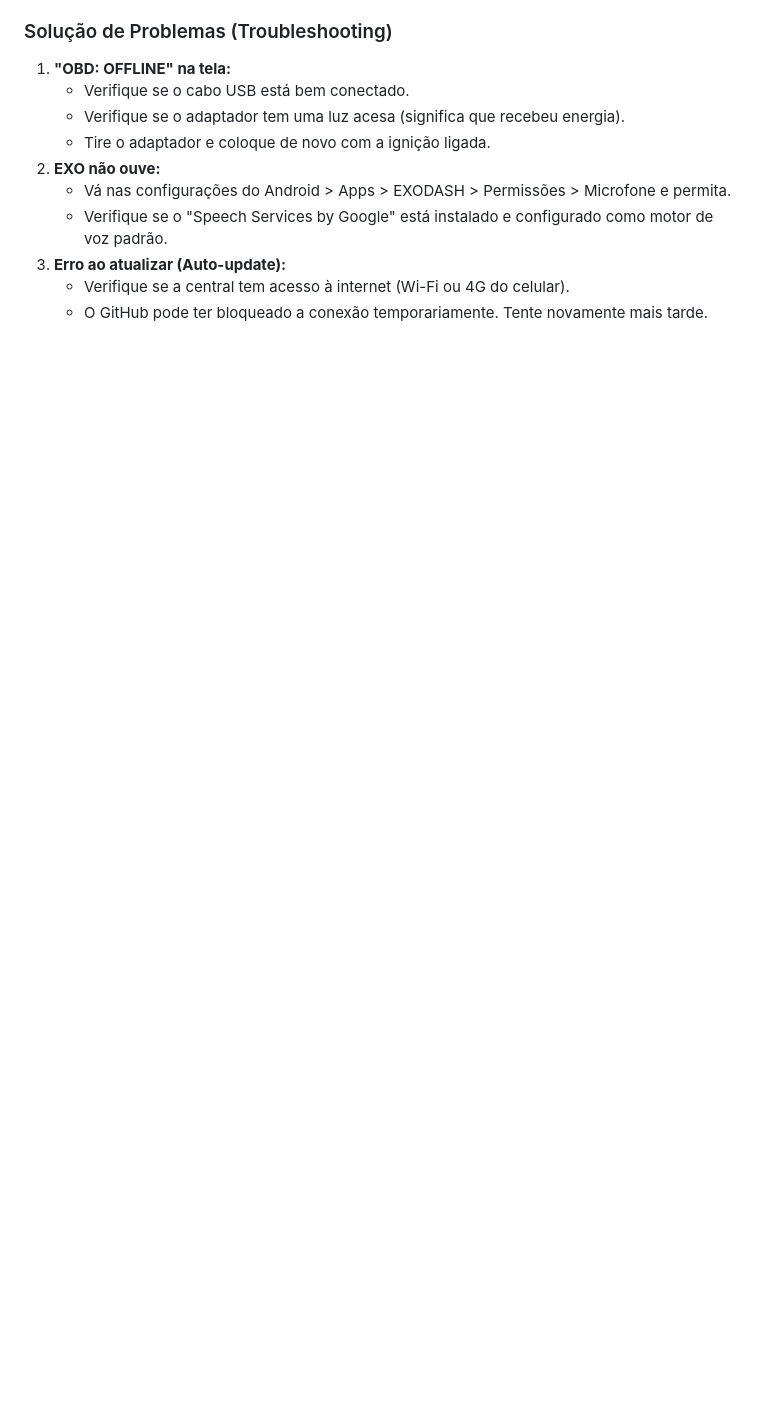
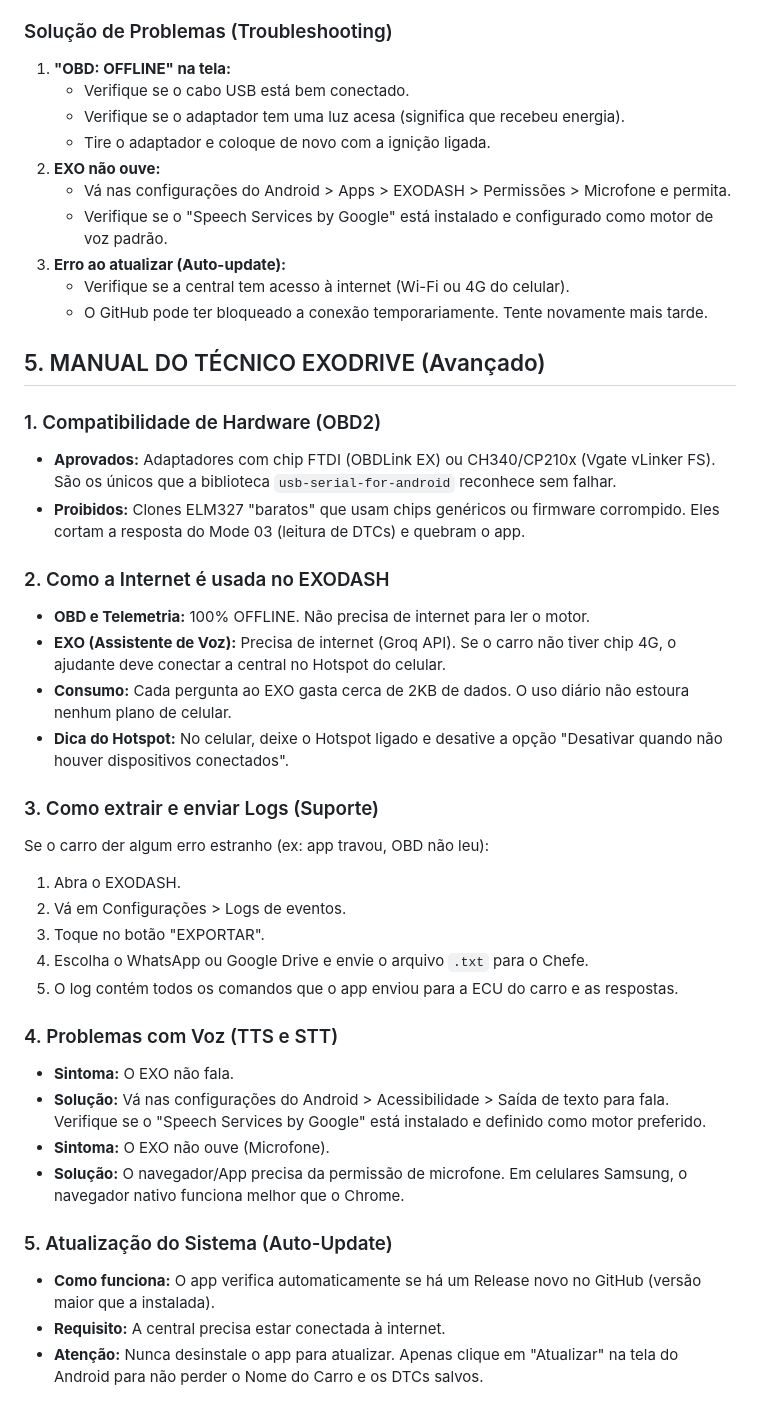
Before and after one commit to lexpaker-arch/BOSS-, a Markdown page: contexto/projetos.md, the part around the change. GitHub-like rendering; blank space fills up the shorter version.

Commit message:
Add advanced technical manual for EXODRIVE

```diff
--- a/contexto/projetos.md
+++ b/contexto/projetos.md
@@ -56,3 +56,33 @@ A EXODRIVE é o ecossistema de tecnologia automotiva focado em otimização, seg
 3. **Erro ao atualizar (Auto-update):**
    - Verifique se a central tem acesso à internet (Wi-Fi ou 4G do celular).
    - O GitHub pode ter bloqueado a conexão temporariamente. Tente novamente mais tarde.
+## 5. MANUAL DO TÉCNICO EXODRIVE (Avançado)
+
+### 1. Compatibilidade de Hardware (OBD2)
+- **Aprovados:** Adaptadores com chip FTDI (OBDLink EX) ou CH340/CP210x (Vgate vLinker FS). São os únicos que a biblioteca `usb-serial-for-android` reconhece sem falhar.
+- **Proibidos:** Clones ELM327 "baratos" que usam chips genéricos ou firmware corrompido. Eles cortam a resposta do Mode 03 (leitura de DTCs) e quebram o app.
+
+### 2. Como a Internet é usada no EXODASH
+- **OBD e Telemetria:** 100% OFFLINE. Não precisa de internet para ler o motor.
+- **EXO (Assistente de Voz):** Precisa de internet (Groq API). Se o carro não tiver chip 4G, o ajudante deve conectar a central no Hotspot do celular.
+- **Consumo:** Cada pergunta ao EXO gasta cerca de 2KB de dados. O uso diário não estoura nenhum plano de celular.
+- **Dica do Hotspot:** No celular, deixe o Hotspot ligado e desative a opção "Desativar quando não houver dispositivos conectados".
+
+### 3. Como extrair e enviar Logs (Suporte)
+Se o carro der algum erro estranho (ex: app travou, OBD não leu):
+1. Abra o EXODASH.
+2. Vá em Configurações > Logs de eventos.
+3. Toque no botão "EXPORTAR".
+4. Escolha o WhatsApp ou Google Drive e envie o arquivo `.txt` para o Chefe.
+5. O log contém todos os comandos que o app enviou para a ECU do carro e as respostas.
+
+### 4. Problemas com Voz (TTS e STT)
+- **Sintoma:** O EXO não fala.
+- **Solução:** Vá nas configurações do Android > Acessibilidade > Saída de texto para fala. Verifique se o "Speech Services by Google" está instalado e definido como motor preferido.
+- **Sintoma:** O EXO não ouve (Microfone).
+- **Solução:** O navegador/App precisa da permissão de microfone. Em celulares Samsung, o navegador nativo funciona melhor que o Chrome.
+
+### 5. Atualização do Sistema (Auto-Update)
+- **Como funciona:** O app verifica automaticamente se há um Release novo no GitHub (versão maior que a instalada).
+- **Requisito:** A central precisa estar conectada à internet.
+- **Atenção:** Nunca desinstale o app para atualizar. Apenas clique em "Atualizar" na tela do Android para não perder o Nome do Carro e os DTCs salvos.
```
